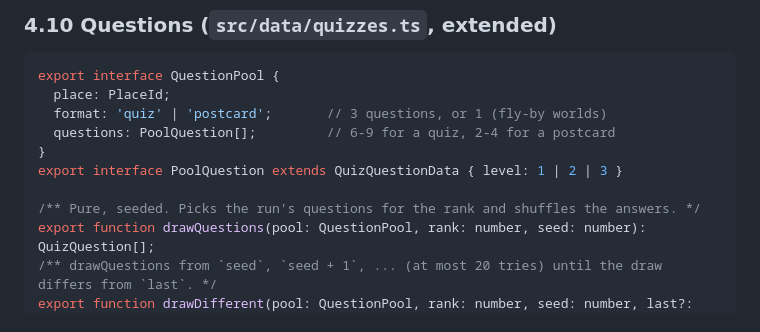
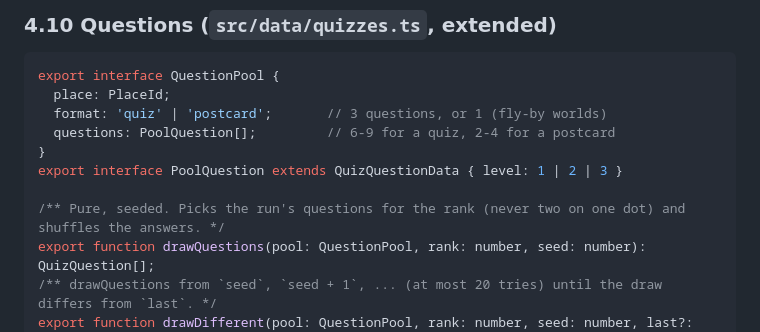
Before and after one commit to Alseals1/RocketPal, a Markdown page: docs/TECHNICAL_ARCHITECTURE.md, the part around the change. GitHub-like rendering.

```diff
--- a/docs/TECHNICAL_ARCHITECTURE.md
+++ b/docs/TECHNICAL_ARCHITECTURE.md
@@ -336,7 +336,7 @@ export interface QuestionPool {
 }
 export interface PoolQuestion extends QuizQuestionData { level: 1 | 2 | 3 }
 
-/** Pure, seeded. Picks the run's questions for the rank and shuffles the answers. */
+/** Pure, seeded. Picks the run's questions for the rank (never two on one dot) and shuffles the answers. */
 export function drawQuestions(pool: QuestionPool, rank: number, seed: number): QuizQuestion[];
 /** drawQuestions from `seed`, `seed + 1`, ... (at most 20 tries) until the draw differs from `last`. */
 export function drawDifferent(pool: QuestionPool, rank: number, seed: number, last?: readonly QuizQuestion[]): { questions: QuizQuestion[]; seed: number };
```
Also changed, not shown: decisions/2026-11-13-question-pools.md (+3 -2 lines), docs/PROGRESS.md (+1 -1 lines).
